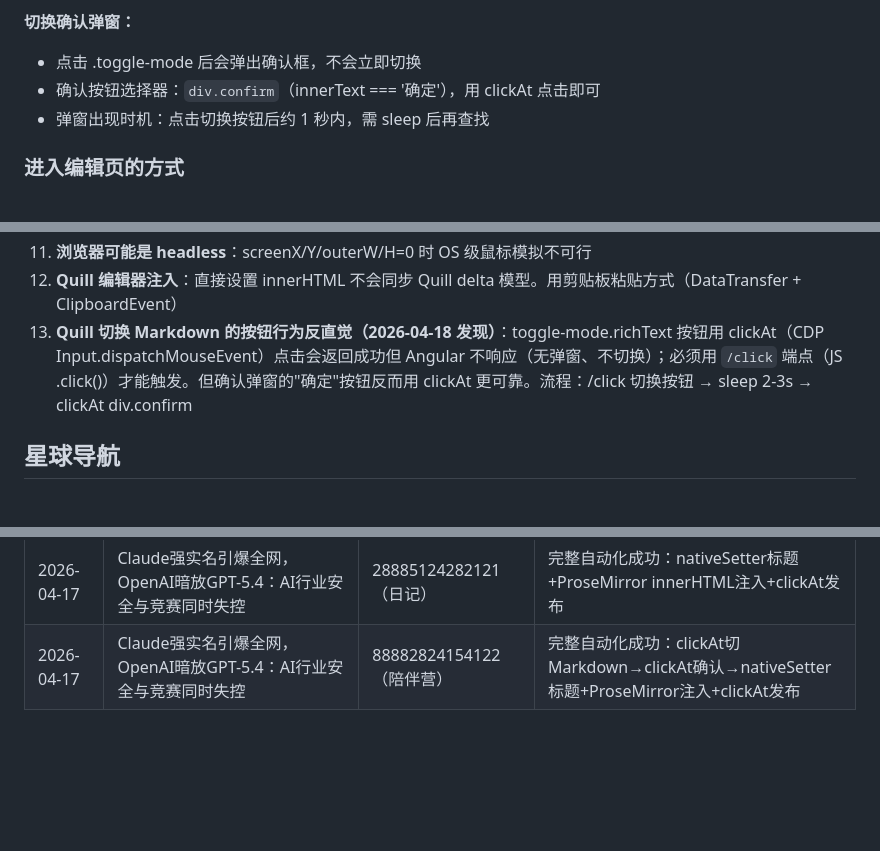
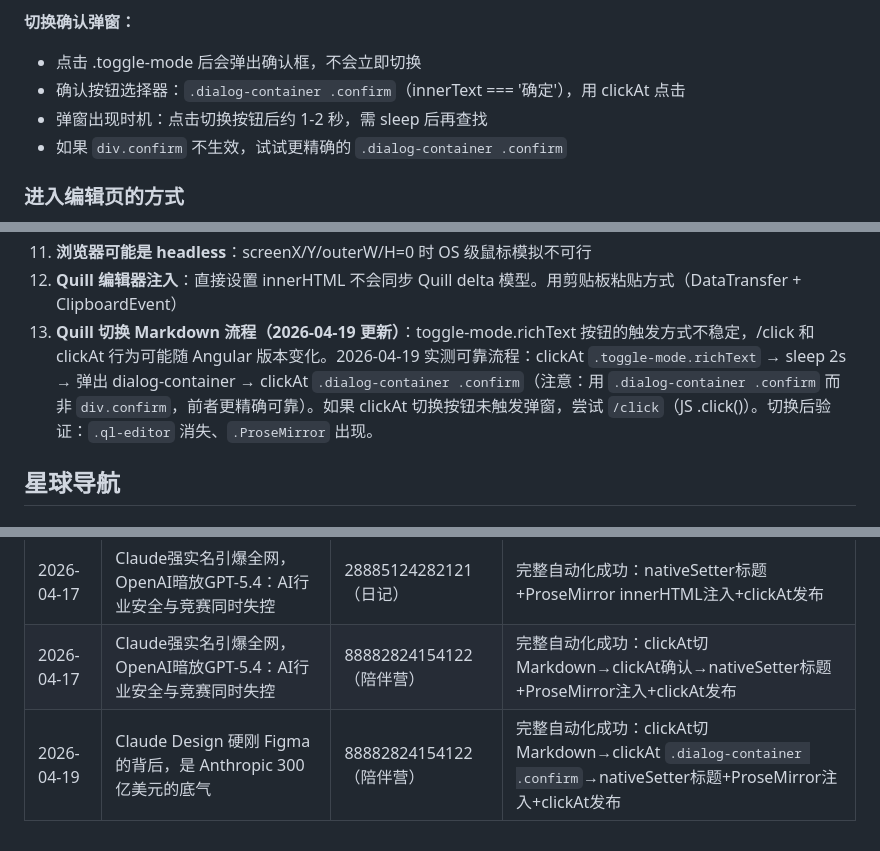
Before and after one commit to TomatoCodeBase/cybertomato-skills, a Markdown page: openclaw-workspace/zsxq-publish/SKILL.md, 3 parts joined by grey strips. Rendered like a GitHub page; blank space fills up the shorter version.

Commit message:
ai-daily-report: 路径更新(AI热点日报/Ai融合日报子目录)+web_fetch优先; zsxq-publish: toggle切换行为不一致+确认弹窗选择器+发布记录

```diff
--- a/openclaw-workspace/zsxq-publish/SKILL.md
+++ b/openclaw-workspace/zsxq-publish/SKILL.md
@@ -190,8 +190,9 @@ version: 2.0.0
 
 **切换确认弹窗：**
 - 点击 .toggle-mode 后会弹出确认框，不会立即切换
-- 确认按钮选择器：`div.confirm`（innerText === '确定'），用 clickAt 点击即可
-- 弹窗出现时机：点击切换按钮后约 1 秒内，需 sleep 后再查找
+- 确认按钮选择器：`.dialog-container .confirm`（innerText === '确定'），用 clickAt 点击
+- 弹窗出现时机：点击切换按钮后约 1-2 秒，需 sleep 后再查找
+- 如果 `div.confirm` 不生效，试试更精确的 `.dialog-container .confirm`
 
 ### 进入编辑页的方式
 
@@ -303,7 +304,7 @@ POST https://api.zsxq.com/v2/groups/{groupId}//topics，带上签名头。
 10. **编辑页加载时序**：标题 input 先出现，ProseMirror 编辑器后出现（差2-3秒）
 11. **浏览器可能是 headless**：screenX/Y/outerW/H=0 时 OS 级鼠标模拟不可行
 12. **Quill 编辑器注入**：直接设置 innerHTML 不会同步 Quill delta 模型。用剪贴板粘贴方式（DataTransfer + ClipboardEvent）
-13. **Quill 切换 Markdown 的按钮行为反直觉（2026-04-18 发现）**：toggle-mode.richText 按钮用 clickAt（CDP Input.dispatchMouseEvent）点击会返回成功但 Angular 不响应（无弹窗、不切换）；必须用 `/click` 端点（JS .click()）才能触发。但确认弹窗的"确定"按钮反而用 clickAt 更可靠。流程：/click 切换按钮 → sleep 2-3s → clickAt div.confirm
+13. **Quill 切换 Markdown 流程（2026-04-19 更新）**：toggle-mode.richText 按钮的触发方式不稳定，/click 和 clickAt 行为可能随 Angular 版本变化。2026-04-19 实测可靠流程：clickAt `.toggle-mode.richText` → sleep 2s → 弹出 dialog-container → clickAt `.dialog-container .confirm`（注意：用 `.dialog-container .confirm` 而非 `div.confirm`，前者更精确可靠）。如果 clickAt 切换按钮未触发弹窗，尝试 `/click`（JS .click()）。切换后验证：`.ql-editor` 消失、`.ProseMirror` 出现。
 
 ## 星球导航
 
@@ -337,3 +338,4 @@ POST https://api.zsxq.com/v2/groups/{groupId}//topics，带上签名头。
 | 2026-04-16 | Snap砍千人喂AI，MiniMax养马进化：Agent战争打到"偷代码"了 | 88882824154122（陪伴营） | 同上，两个星球均手动发布成功 |
 | 2026-04-17 | Claude强实名引爆全网，OpenAI暗放GPT-5.4：AI行业安全与竞赛同时失控 | 28885124282121（日记） | 完整自动化成功：nativeSetter标题+ProseMirror innerHTML注入+clickAt发布 |
 | 2026-04-17 | Claude强实名引爆全网，OpenAI暗放GPT-5.4：AI行业安全与竞赛同时失控 | 88882824154122（陪伴营） | 完整自动化成功：clickAt切Markdown→clickAt确认→nativeSetter标题+ProseMirror注入+clickAt发布 |
+| 2026-04-19 | Claude Design 硬刚 Figma 的背后，是 Anthropic 300 亿美元的底气 | 88882824154122（陪伴营） | 完整自动化成功：clickAt切Markdown→clickAt `.dialog-container .confirm`→nativeSetter标题+ProseMirror注入+clickAt发布 |
```
Also changed, not shown: openclaw-workspace/ai-daily-report/SKILL.md (+5 -5 lines).
